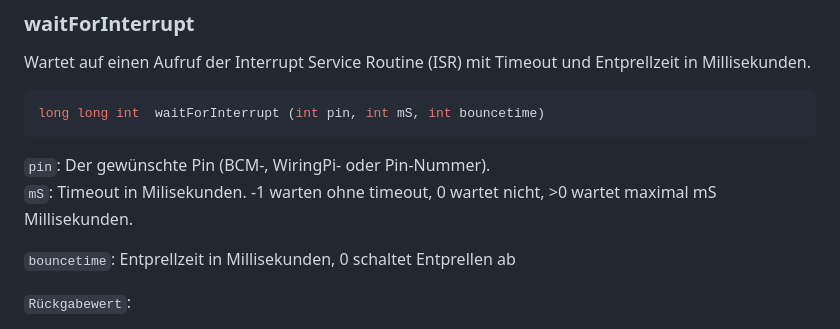
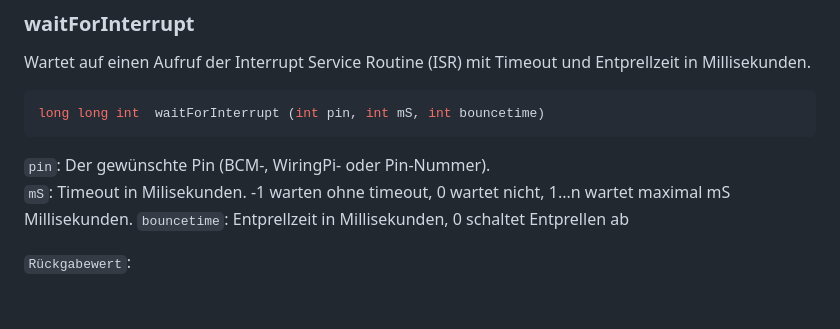
Before and after one commit to WiringPi/WiringPi, a Markdown page: documentation/deutsch/functions.md, the part around the change. GitHub-like rendering; blank space fills up the shorter version.

````diff
--- a/documentation/deutsch/functions.md
+++ b/documentation/deutsch/functions.md
@@ -354,8 +354,7 @@ long long int  waitForInterrupt (int pin, int mS, int bouncetime)
 ```
 
 ``pin``: Der gewünschte Pin (BCM-, WiringPi- oder Pin-Nummer).
-``mS``: Timeout in Milisekunden. -1 warten ohne timeout, 0 wartet nicht, \>0 wartet maximal mS Millisekunden.
-
+``mS``: Timeout in Milisekunden. -1 warten ohne timeout, 0 wartet nicht, 1...n wartet maximal mS Millisekunden.
 ``bouncetime``: Entprellzeit in Millisekunden, 0 schaltet Entprellen ab
 
 ``Rückgabewert``:
````
